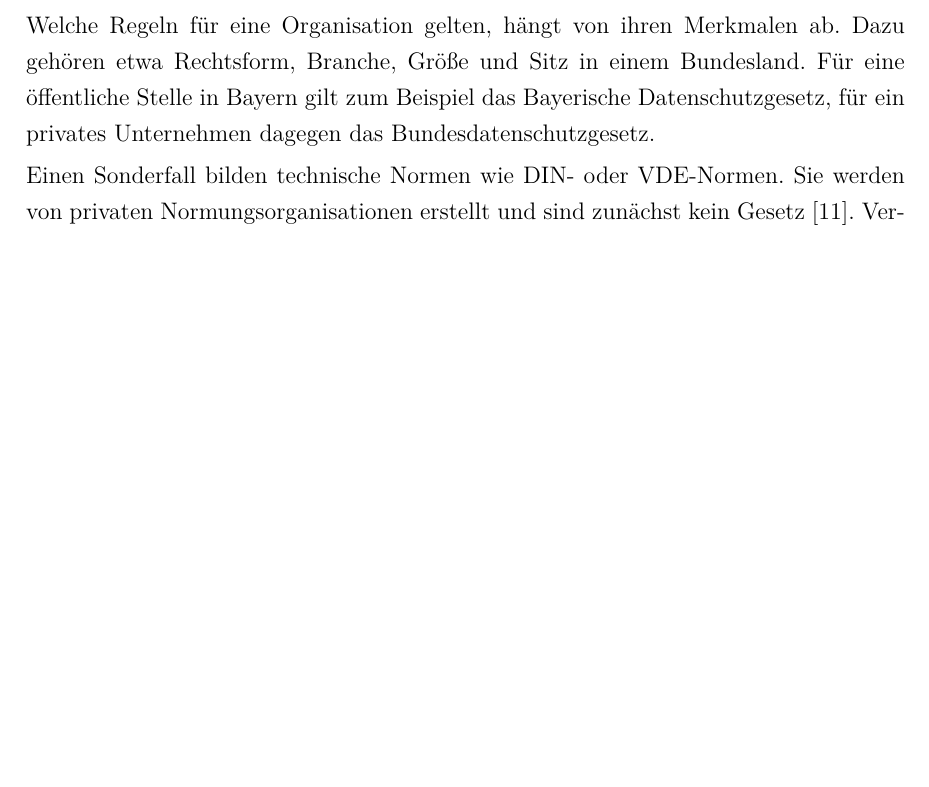
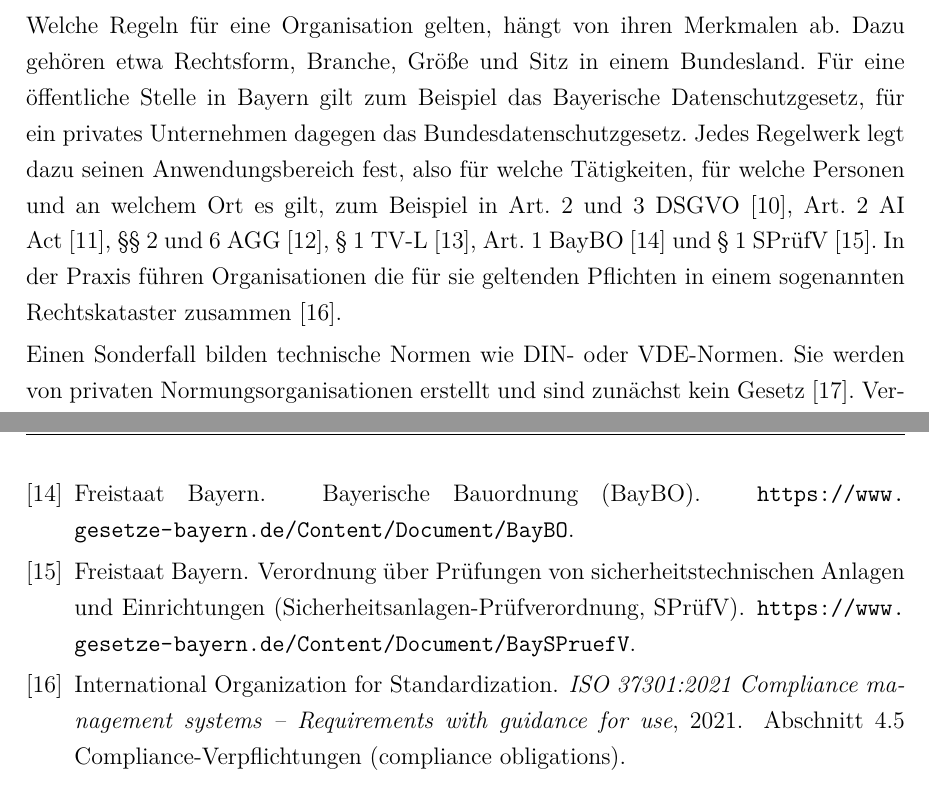
Before and after one commit to SebastianHaug35/Masterthesis_Experiment, a LaTeX thesis (thesis/latex/thesis.tex, which reads thesis/latex/chapters/02_grundlagen.tex, thesis/latex/literatur.bib): part of page 15 of 28 before the commit and two parts of pages 15 and 28 of 28 after it, the two joined at a grey line, cut so that both start at the same text, the shorter picture padded with empty space. Compiled offline with XeLaTeX; a missing font is replaced by an installed copy or a similar font.

Commit message:
thesis: 2.2 Anwendungsbereich mit Belegen aus DSGVO, AI Act, AGG, TV-L, BayBO, SPrüfV; Rechtskataster (ISO 37301)
Co-Authored-By: Claude Opus 5.5 <noreply@anthropic.com>
Claude-Session: https://claude.ai/code/session_01DQcguKEghGxNBiJBdTfeTC

```diff
--- a/thesis/latex/chapters/02_grundlagen.tex
+++ b/thesis/latex/chapters/02_grundlagen.tex
@@ -72,6 +72,9 @@ Nach Art.~48 DSGVO darf eine solche Herausgabe grundsätzlich nur auf Grundlage
 Welche Regeln für eine Organisation gelten, hängt von ihren Merkmalen ab.
 Dazu gehören etwa Rechtsform, Branche, Größe und Sitz in einem Bundesland.
 Für eine öffentliche Stelle in Bayern gilt zum Beispiel das Bayerische Datenschutzgesetz, für ein privates Unternehmen dagegen das Bundesdatenschutzgesetz.
+% Anwendungsbereich und Rechtskataster, Sätze abgesegnet am 03.11.2026
+Jedes Regelwerk legt dazu seinen Anwendungsbereich fest, also für welche Tätigkeiten, für welche Personen und an welchem Ort es gilt, zum Beispiel in Art.~2 und~3 DSGVO~\cite{dsgvo}, Art.~2 AI Act~\cite{aiact2024}, §§~2 und~6 AGG~\cite{agg}, §~1 TV-L~\cite{tvl}, Art.~1 BayBO~\cite{baybo} und §~1 SPrüfV~\cite{sprufv}.
+In der Praxis führen Organisationen die für sie geltenden Pflichten in einem sogenannten Rechtskataster zusammen~\cite{iso37301}.
 
 Einen Sonderfall bilden technische Normen wie DIN- oder VDE-Normen.
 Sie werden von privaten Normungsorganisationen erstellt und sind zunächst kein Gesetz~\cite{bgh1998din}.
--- a/thesis/latex/literatur.bib
+++ b/thesis/latex/literatur.bib
@@ -150,3 +150,12 @@
   howpublished = {Amtsblatt der EU L 119 vom 4.5.2016, S.~1},
   year         = {2016}
 }
+
+@manual{iso37301,
+  author       = {{International Organization for Standardization}},
+  title        = {{ISO 37301:2021 Compliance management systems -- Requirements with guidance for use}},
+  year         = {2021},
+  note         = {Abschnitt 4.5 Compliance-Verpflichtungen (compliance obligations)}
+}
+
+@misc{agg,
@@ -152,0 +173 @@
+@misc{baybo,
@@ -152,0 +179,5 @@
+@misc{sprufv,
+  author       = {{Freistaat Bayern}},
+  title        = {{Verordnung über Prüfungen von sicherheitstechnischen Anlagen und Einrichtungen (Sicherheitsanlagen-Prüfverordnung, SPrüfV)}},
+  note         = {\url{https://www.gesetze-bayern.de/Content/Document/BaySPruefV}}
+}
```
Also changed, not shown: thesis/latex/literatur.bib (16 more changed lines).
